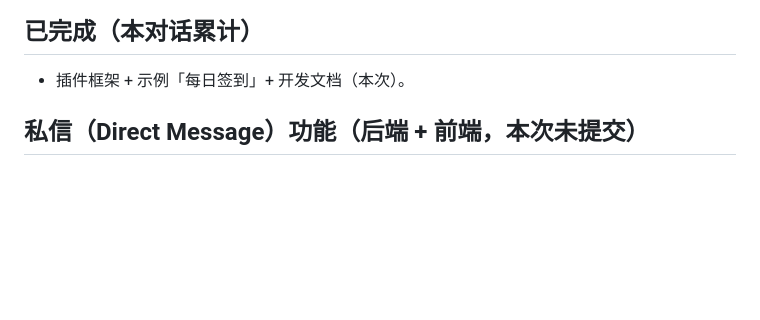
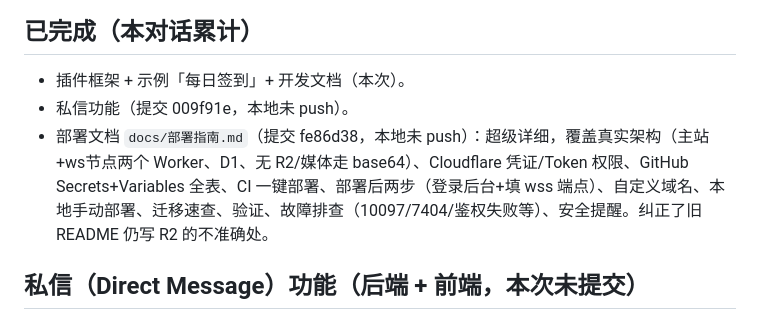
Before and after one commit to qx-css/workerbbs, a Markdown page: .workbuddy/memory/2026-08-18.md, the part around the change. GitHub-like rendering; blank space fills up the shorter version.

Commit message:
chore: 更新今日工作日志（私信+部署文档）

```diff
--- a/.workbuddy/memory/2026-08-18.md
+++ b/.workbuddy/memory/2026-08-18.md
@@ -140,6 +140,8 @@
 
 ## 已完成（本对话累计）
 - 插件框架 + 示例「每日签到」+ 开发文档（本次）。
+- 私信功能（提交 009f91e，本地未 push）。
+- 部署文档 `docs/部署指南.md`（提交 fe86d38，本地未 push）：超级详细，覆盖真实架构（主站+ws节点两个 Worker、D1、无 R2/媒体走 base64）、Cloudflare 凭证/Token 权限、GitHub Secrets+Variables 全表、CI 一键部署、部署后两步（登录后台+填 wss 端点）、自定义域名、本地手动部署、迁移速查、验证、故障排查（10097/7404/鉴权失败等）、安全提醒。纠正了旧 README 仍写 R2 的不准确处。
 
 ## 私信（Direct Message）功能（后端 + 前端，本次未提交）
 - 用户要求："私信功能加一个，用 websocket 接口，然后 websocket 接口给插件也留一个"。
```
